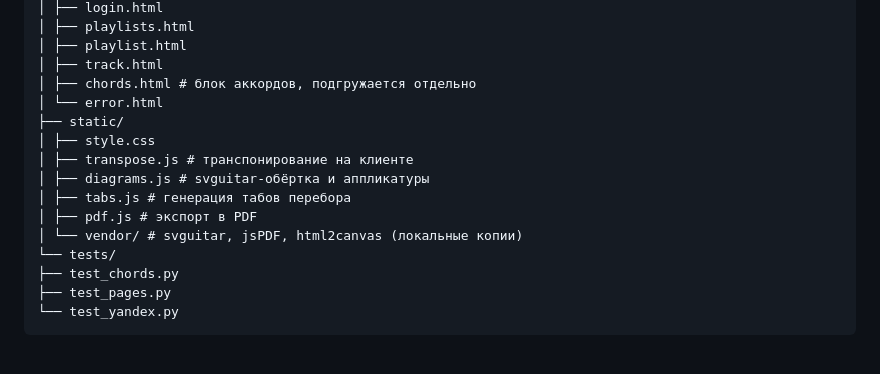
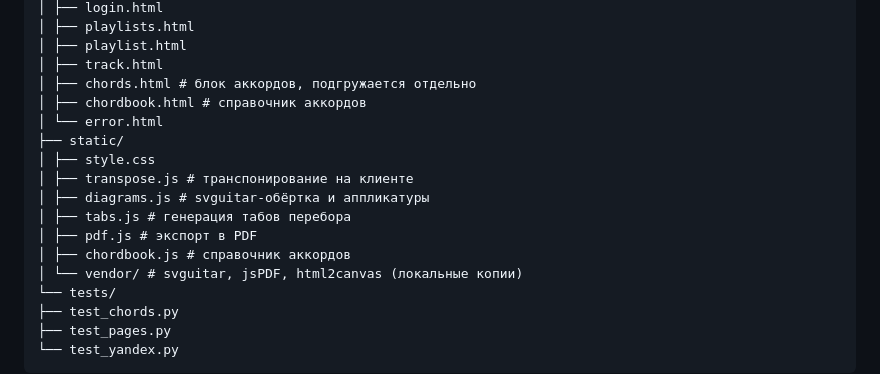
Before and after one commit to Vofarg/yachords, a Markdown page: CLAUDE.md, the part around the change. Drawn GitHub-style; blank space fills up the shorter version.

Commit message:
CLAUDE.md: файлы справочника в структуре
Co-Authored-By: Claude Opus 5.5 (1M context) <noreply@anthropic.com>
Claude-Session: https://claude.ai/code/session_01H5Sxxphr9ZhE3AXGX1efWE

```diff
--- a/CLAUDE.md
+++ b/CLAUDE.md
@@ -68,6 +68,7 @@
 │ ├── playlist.html
 │ ├── track.html
 │ ├── chords.html # блок аккордов, подгружается отдельно
+│ ├── chordbook.html # справочник аккордов
 │ └── error.html
 ├── static/
 │ ├── style.css
@@ -75,6 +76,7 @@
 │ ├── diagrams.js # svguitar-обёртка и аппликатуры
 │ ├── tabs.js # генерация табов перебора
 │ ├── pdf.js # экспорт в PDF
+│ ├── chordbook.js # справочник аккордов
 │ └── vendor/ # svguitar, jsPDF, html2canvas (локальные копии)
 └── tests/
 ├── test_chords.py
```
